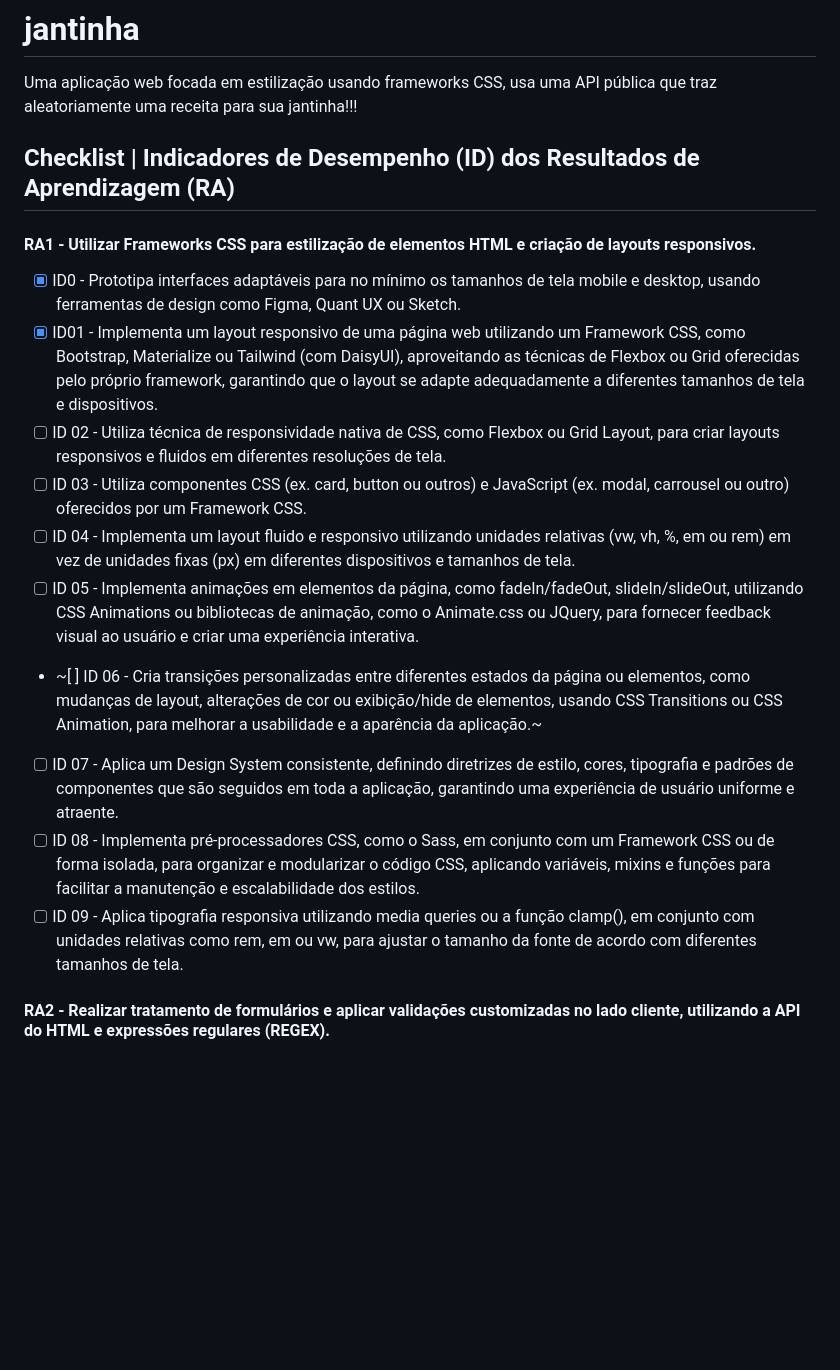
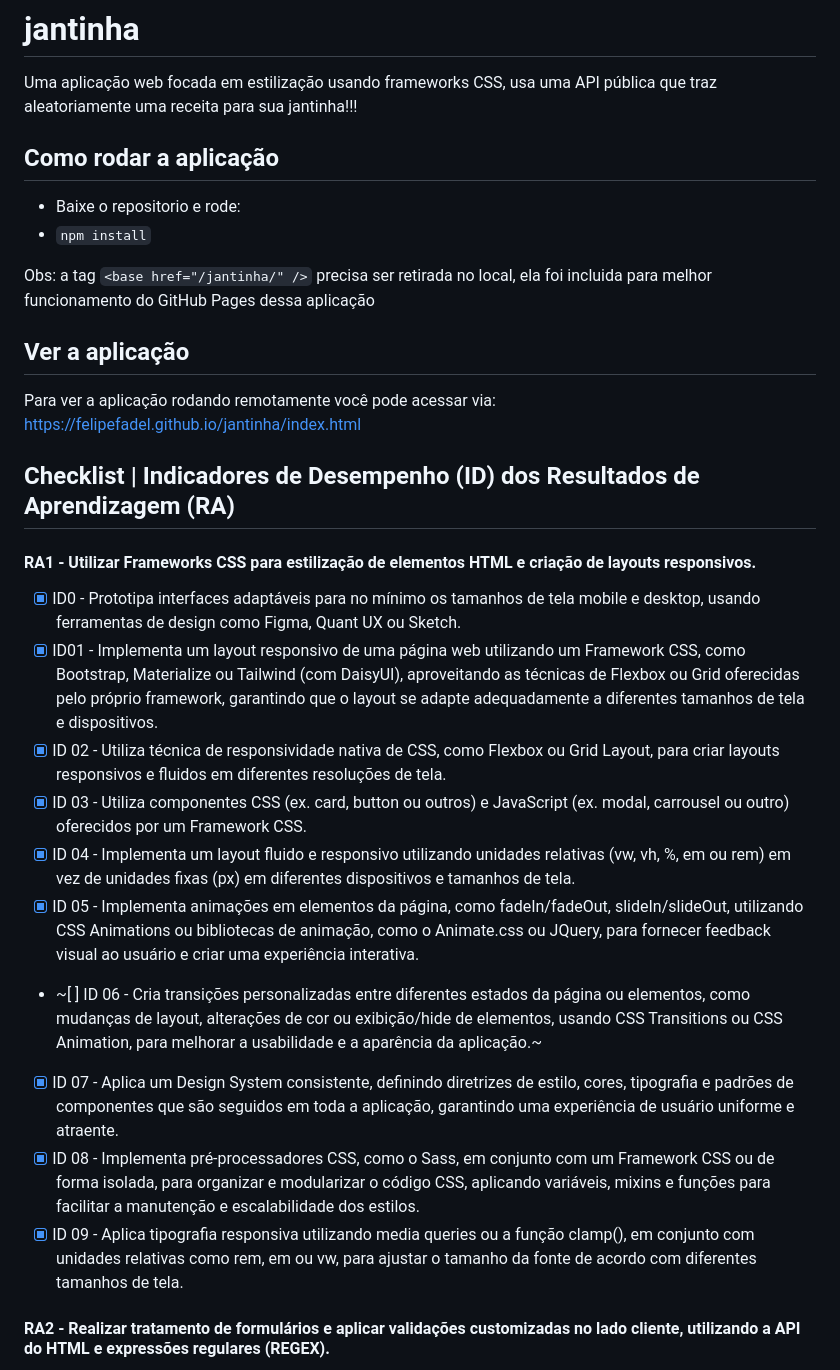
Before and after one commit to FelipeFadel/jantinha, a Markdown page: README.md, the part around the change printed below. Drawn GitHub-style; blank space fills up the shorter version.

```diff
--- a/README.md
+++ b/README.md
@@ -1,20 +1,30 @@
 # jantinha
 Uma aplicação web focada em estilização usando frameworks CSS, usa uma API pública que traz aleatoriamente uma receita para sua jantinha!!!
 
+## Como rodar a aplicação
+
+- Baixe o repositorio e rode:
+- `npm install`
+
+Obs: a tag `<base href="/jantinha/" />` precisa ser retirada no local, ela foi incluida para melhor funcionamento do GitHub Pages dessa aplicação
+
+## Ver a aplicação
+
+Para ver a aplicação rodando remotamente você pode acessar via: https://felipefadel.github.io/jantinha/index.html
 
 ## Checklist | Indicadores de Desempenho (ID) dos Resultados de Aprendizagem (RA)
 
 #### RA1 - Utilizar Frameworks CSS para estilização de elementos HTML e criação de layouts responsivos.
 - [x] ID0 - Prototipa interfaces adaptáveis para no mínimo os tamanhos de tela mobile e desktop, usando ferramentas de design como Figma, Quant UX ou Sketch.
 - [x] ID01 - Implementa um layout responsivo de uma página web utilizando um Framework CSS, como Bootstrap, Materialize ou Tailwind (com DaisyUI), aproveitando as técnicas de Flexbox ou Grid oferecidas pelo próprio framework, garantindo que o layout se adapte adequadamente a diferentes tamanhos de tela e dispositivos.
-- [ ] ID 02 - Utiliza técnica de responsividade nativa de CSS, como Flexbox ou Grid Layout, para criar layouts responsivos e fluidos em diferentes resoluções de tela.
-- [ ] ID 03 - Utiliza componentes CSS (ex. card, button ou outros) e JavaScript (ex. modal, carrousel ou outro) oferecidos por um Framework CSS.
-- [ ] ID 04 - Implementa um layout fluido e responsivo utilizando unidades relativas (vw, vh, %, em ou rem) em vez de unidades fixas (px) em diferentes dispositivos e tamanhos de tela.
-- [ ] ID 05 - Implementa animações em elementos da página, como fadeIn/fadeOut, slideIn/slideOut, utilizando CSS Animations ou bibliotecas de animação, como o Animate.css ou JQuery, para fornecer feedback visual ao usuário e criar uma experiência interativa.
+- [x] ID 02 - Utiliza técnica de responsividade nativa de CSS, como Flexbox ou Grid Layout, para criar layouts responsivos e fluidos em diferentes resoluções de tela.
+- [x] ID 03 - Utiliza componentes CSS (ex. card, button ou outros) e JavaScript (ex. modal, carrousel ou outro) oferecidos por um Framework CSS.
+- [x] ID 04 - Implementa um layout fluido e responsivo utilizando unidades relativas (vw, vh, %, em ou rem) em vez de unidades fixas (px) em diferentes dispositivos e tamanhos de tela.
+- [x] ID 05 - Implementa animações em elementos da página, como fadeIn/fadeOut, slideIn/slideOut, utilizando CSS Animations ou bibliotecas de animação, como o Animate.css ou JQuery, para fornecer feedback visual ao usuário e criar uma experiência interativa.
 - ~[ ] ID 06 - Cria transições personalizadas entre diferentes estados da página ou elementos, como mudanças de layout, alterações de cor ou exibição/hide de elementos, usando CSS Transitions ou CSS Animation, para melhorar a usabilidade e a aparência da aplicação.~
-- [ ] ID 07 - Aplica um Design System consistente, definindo diretrizes de estilo, cores, tipografia e padrões de componentes que são seguidos em toda a aplicação, garantindo uma experiência de usuário uniforme e atraente.
-- [ ] ID 08 - Implementa pré-processadores CSS, como o Sass, em conjunto com um Framework CSS ou de forma isolada, para organizar e modularizar o código CSS, aplicando variáveis, mixins e funções para facilitar a manutenção e escalabilidade dos estilos.
-- [ ] ID 09 - Aplica tipografia responsiva utilizando media queries ou a função clamp(), em conjunto com unidades relativas como rem, em ou vw, para ajustar o tamanho da fonte de acordo com diferentes tamanhos de tela.
+- [x] ID 07 - Aplica um Design System consistente, definindo diretrizes de estilo, cores, tipografia e padrões de componentes que são seguidos em toda a aplicação, garantindo uma experiência de usuário uniforme e atraente.
+- [x] ID 08 - Implementa pré-processadores CSS, como o Sass, em conjunto com um Framework CSS ou de forma isolada, para organizar e modularizar o código CSS, aplicando variáveis, mixins e funções para facilitar a manutenção e escalabilidade dos estilos.
+- [x] ID 09 - Aplica tipografia responsiva utilizando media queries ou a função clamp(), em conjunto com unidades relativas como rem, em ou vw, para ajustar o tamanho da fonte de acordo com diferentes tamanhos de tela.
 
 #### RA2 - Realizar tratamento de formulários e aplicar validações customizadas no lado cliente, utilizando a API do HTML e expressões regulares (REGEX).
 - [ ] ID 10 - Implementa tratamento de formulários no lado cliente com apresentação de mensagens de erro (texto próximo dos campos de entrada ou balões com mensagens) ou sucesso, utilizando os recursos da API do HTML, como validação de campos obrigatórios, tipo de entrada e limites de caracteres, garantindo que os dados inseridos sejam válidos antes de serem enviados para o servidor (via tratador de evento submit).
```
Also changed, not shown: other parts of README.md (+4 -4 lines).
